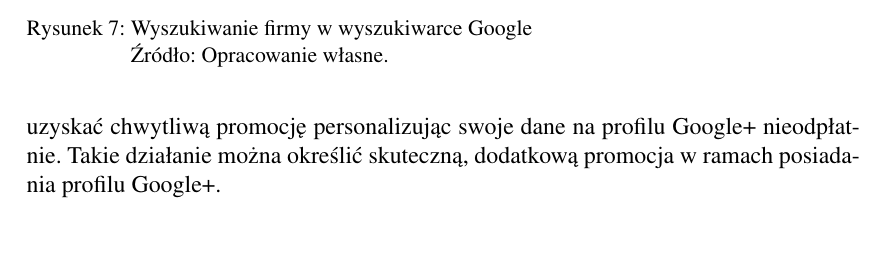
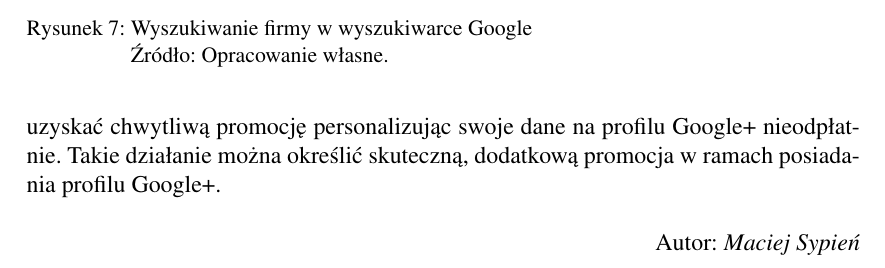
Before and after one commit to egel/promoting-in-social-media, a LaTeX paper (document.tex, which reads cha_google-plus.tex): part of page 18 of 22, cut so that both start at the same text. Compiled offline with pdfLaTeX.

Commit message:
Added author

```diff
--- a/cha_google-plus.tex
+++ b/cha_google-plus.tex
@@ -231,4 +231,6 @@ Otóż w~przypadku produktu jakim jest Google+ i~najczęściej wykorzystywanej p
 
 Trudno spekulować czy nawet pokusić się o stwierdzenie, że posiadanie konta w~Google+ ma jakiś wpływ na czynniki biorące udział w~wyrzucaniu wyników wyszukiwania\footnote{Według nieoficjalnych informacji ogólna liczba czynników biorących udział w~budowaniu zestawienia wyników wyszukiwarki Google przekracza 200 i~nieustannie wzrasta.} w~wyszukiwarce tego samego producenta. Wiadome jest jednak to, że firma bardzo mocno strzeże algorytmu odpowiedzialnego za sortowanie wyników. Jednak dostosowanie profilów (lub jak kto woli stron) budowanych przez usługę Google+ jest z~pewnością traktowane jest z~dużo większymi przywilejami niż wszystko inne\footnote{Wyjątkiem od tej reguły może okazać się marketing SEO, a firma Google uzyska odpowiednia opłatę np. poprzez system AdWords jako odrębna usługa służąca promocji firm konkurencyjnych w~wyszukiwarce Google --- lecz to jedynie spekulacje, ponieważ nie znając dokładnych zasad, które dodatkowo nie są precyzowane jednoznacznie przez producenta, ciężko określić czy takie działania rzeczywiście miałyby miejsce.}.
 
-Bardzo dobrym dowodem, obserwowalnym gołym okiem wpływającym na opłacalność posiadania profilu w~Google+ i~osób korzystających z~wyszukiwarki tego samego producenta jest rysunek \ref{fig:search-result-company-in-google-search-engine}, który jednoznacznie ukazuje z~prawej strony ekranu ,,promocję'' firmy. Oczywiście szereg prawdopodobnych czynników takich jak korzystanie z~wyszukiwarki posiadając konto w~systemie Google (po zalogowaniu), lokalizacja wyszukiwania, czy rodzaj zapytania kierowanego do wyszukiwarki mogą mieć rażące znaczenie w~pozycjach wyszukiwarki\footnote{Nie są to oczywiście wszystkie możliwe warianty, które należy wziąć pod uwagę. Możliwe jest również to, że firma, która w~niniejszym opracowaniu posłużyła jako element modelu oprócz profilu Google+ stosuje reklamę w~AdWords (dzięki temu ma trafniejsze wyniki po wpisaniu określonych fraz). To trudno przewidzieć lub dowiedzieć się bez konsultacji z~firmą. Jednak niepodważalnym jest to, iż wyświetlane dane (np.: opinie) pochodzą z~serwisu Google+ lub na nim bazują.}, lecz jak widać na pierwszej stronie wyników można uzyskać chwytliwą promocję personalizując swoje dane na profilu Google+ nieodpłatnie. Takie działanie można określić skuteczną, dodatkową promocja w~ramach posiadania profilu Google+.
+Bardzo dobrym dowodem, obserwowalnym gołym okiem wpływającym na opłacalność posiadania profilu w~Google+ i~osób korzystających z~wyszukiwarki tego samego producenta jest rysunek \ref{fig:search-result-company-in-google-search-engine}, który jednoznacznie ukazuje z~prawej strony ekranu ,,promocję'' firmy. Oczywiście szereg prawdopodobnych czynników takich jak korzystanie z~wyszukiwarki posiadając konto w~systemie Google (po zalogowaniu), lokalizacja wyszukiwania, czy rodzaj zapytania kierowanego do wyszukiwarki mogą mieć rażące znaczenie w~pozycjach wyszukiwarki\footnote{Nie są to oczywiście wszystkie możliwe warianty, które należy wziąć pod uwagę. Możliwe jest również to, że firma, która w~niniejszym opracowaniu posłużyła jako element modelu oprócz profilu Google+ stosuje reklamę w~AdWords (dzięki temu ma trafniejsze wyniki po wpisaniu określonych fraz). To trudno przewidzieć lub dowiedzieć się bez konsultacji z~firmą. Jednak niepodważalnym jest to, iż wyświetlane dane (np.: opinie) pochodzą z~serwisu Google+ lub na nim bazują.}, lecz jak widać na pierwszej stronie wyników można uzyskać chwytliwą promocję personalizując swoje dane na profilu Google+ nieodpłatnie. Takie działanie można określić skuteczną, dodatkową promocja w~ramach posiadania profilu Google+.\\
+
+\hfill Autor: \textit{Maciej Sypień}
```
